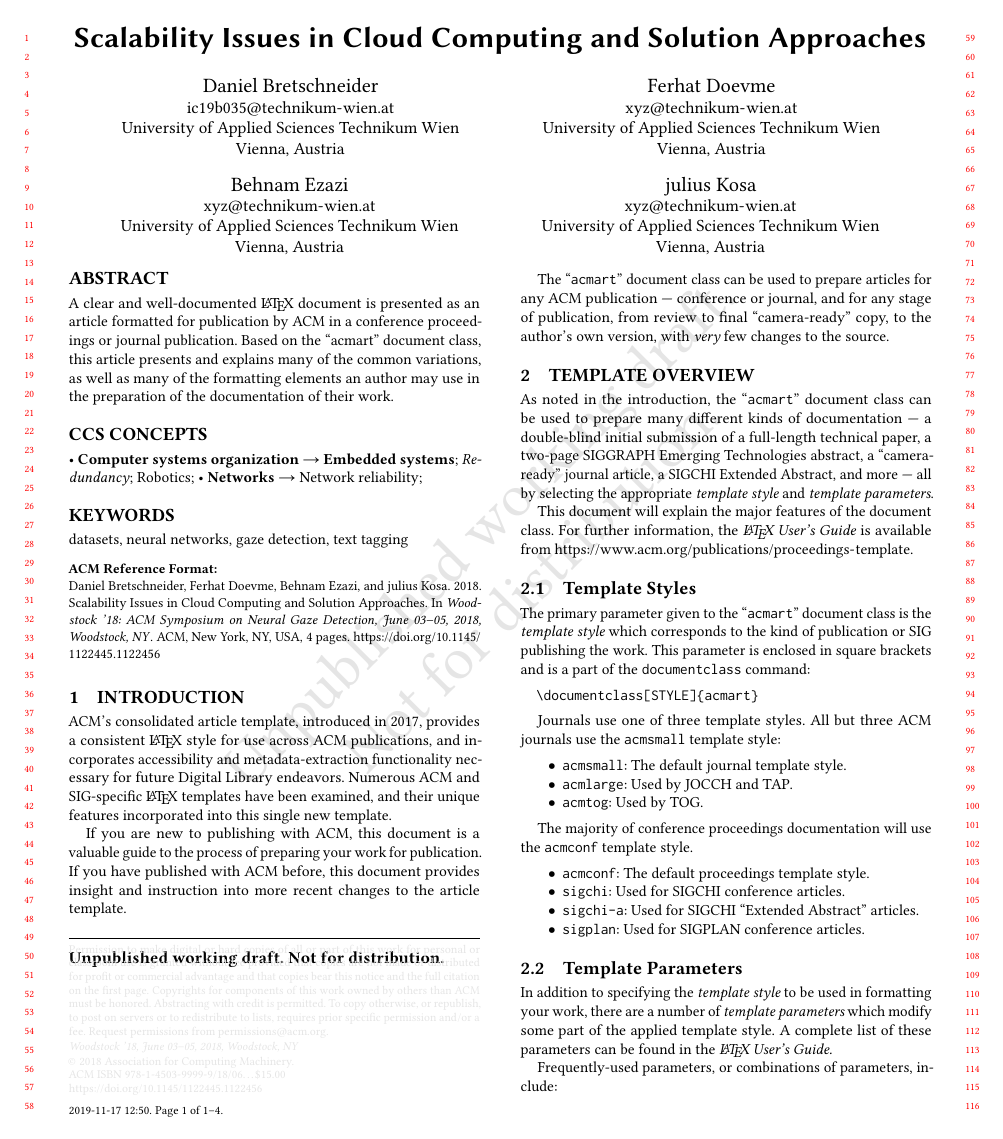
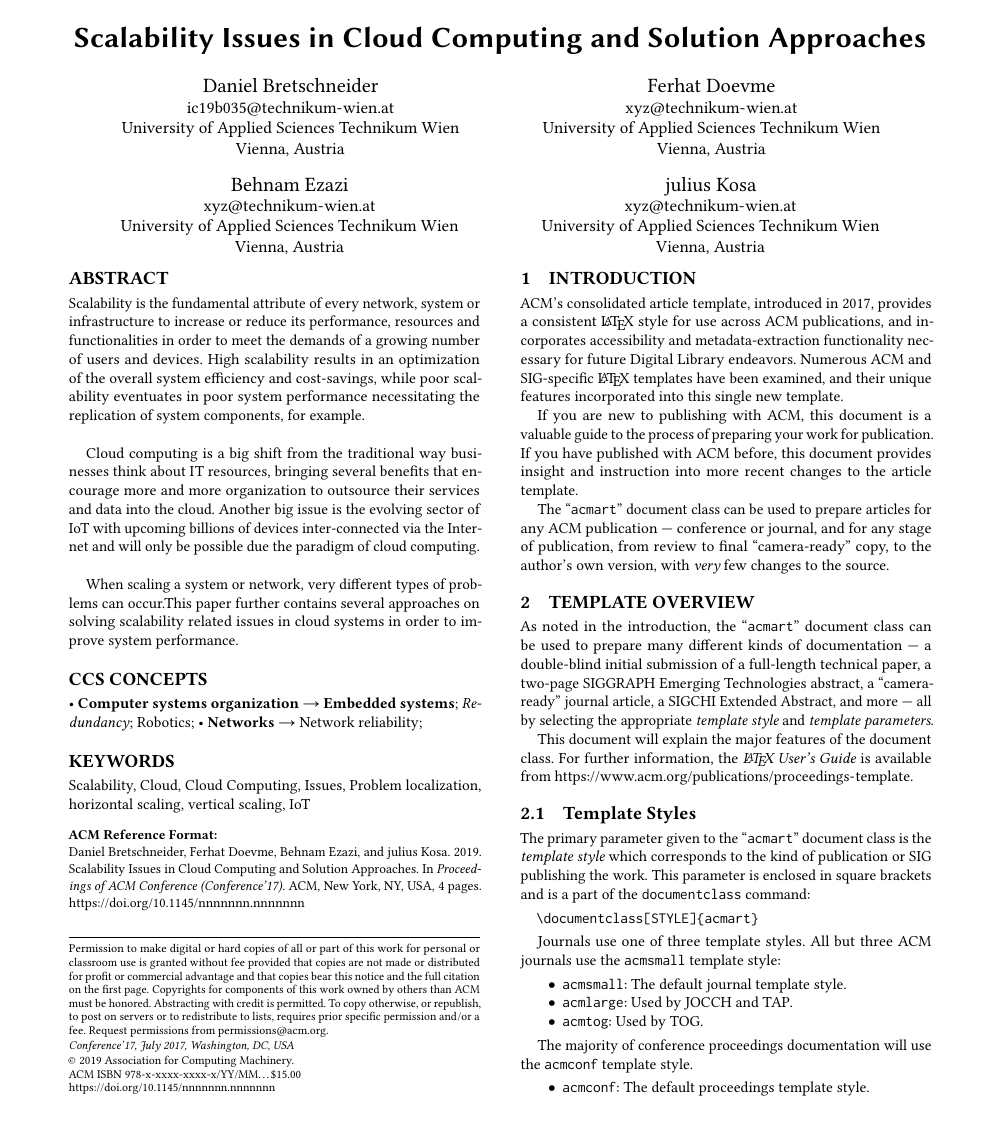
Before and after one commit to JK4FH/FHTW_BIC3_SCW_G04, a LaTeX paper (main.tex): page 1 of 4. The pictures show the PDF file main.pdf that the author committed with the source.

Commit message:
Removed ACM watermark. Added: abstract and keywords

```diff
--- a/main.tex
+++ b/main.tex
@@ -35,18 +35,17 @@
 %% values in them; it is your responsibility as an author to replace
 %% the commands and values with those provided to you when you
 %% complete the rights form.
-\setcopyright{acmcopyright}
-\copyrightyear{2018}
-\acmYear{2018}
-\acmDOI{10.1145/1122445.1122456}
+%%\setcopyright{University of Applied Science Technikum Vienna}
+%%\copyrightyear{2019}
+%%\acmYear{2019}
+%%\acmDOI{10.1145/1122445.1122456}
 
 %% These commands are for a PROCEEDINGS abstract or paper.
-\acmConference[Woodstock '18]{Woodstock '18: ACM Symposium on Neural
-  Gaze Detection}{June 03--05, 2018}{Woodstock, NY}
-\acmBooktitle{Woodstock '18: ACM Symposium on Neural Gaze Detection,
-  June 03--05, 2018, Woodstock, NY}
-\acmPrice{15.00}
-\acmISBN{978-1-4503-9999-9/18/06}
+%%\acmConference[Woodstock '18]{Woodstock '18: ACM Symposium on Neural
+%%  Gaze Detection}{June 03--05, 2018}{Woodstock, NY}
+%%\acmBooktitle{none}
+%%\acmPrice{00.00}
+%%\acmISBN{00}
 
 
 %%
@@ -145,12 +137,27 @@
 %% The abstract is a short summary of the work to be presented in the
 %% article.
 \begin{abstract}
-  A clear and well-documented \LaTeX\ document is presented as an
-  article formatted for publication by ACM in a conference proceedings
-  or journal publication. Based on the ``acmart'' document class, this
-  article presents and explains many of the common variations, as well
-  as many of the formatting elements an author may use in the
-  preparation of the documentation of their work.
+Scalability is the fundamental attribute of every network,
+system or infrastructure to increase or reduce its
+performance, resources and functionalities in order to meet
+the demands of a growing number of users and devices. High
+scalability results in an optimization of the overall system
+efficiency and cost-savings, while poor scalability eventuates
+in poor system performance necessitating the replication of
+system components, for example.\\
+
+Cloud computing is a big shift from the traditional way
+businesses think about IT resources, bringing several
+benefits that encourage more and more organization to
+outsource their services and data into the cloud. Another big
+issue is the evolving sector of IoT with upcoming billions of
+devices inter-connected via the Internet and will only be
+possible due the paradigm of cloud computing.\\
+
+When scaling a system or network, very different types of
+problems can occur.This paper further contains several approaches
+on solving scalability related issues in cloud systems in order to
+improve system performance.
 \end{abstract}
 
 %%
@@ -190,7 +197,8 @@
 %%
 %% Keywords. The author(s) should pick words that accurately describe
 %% the work being presented. Separate the keywords with commas.
-\keywords{datasets, neural networks, gaze detection, text tagging}
+\keywords{Scalability, Cloud, Cloud Computing, Issues, Problem
+localization, horizontal scaling, vertical scaling, IoT}
 
 %%
 %% This command processes the author and affiliation and title
```
Also changed, not shown: main.pdf, main.tex (9 more changed lines), 3 other files.
